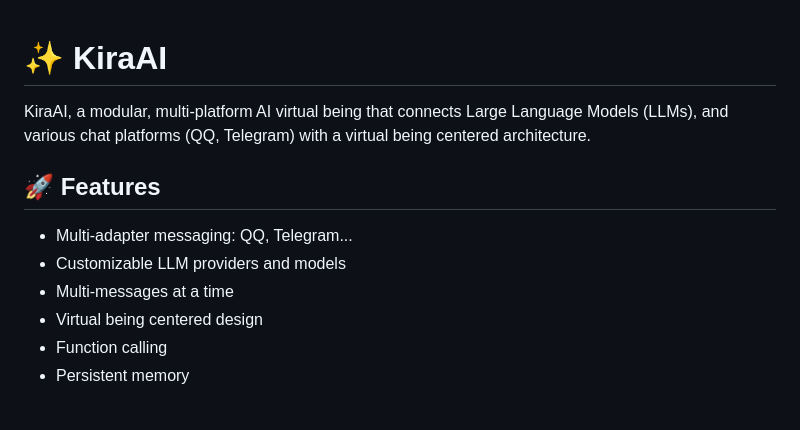
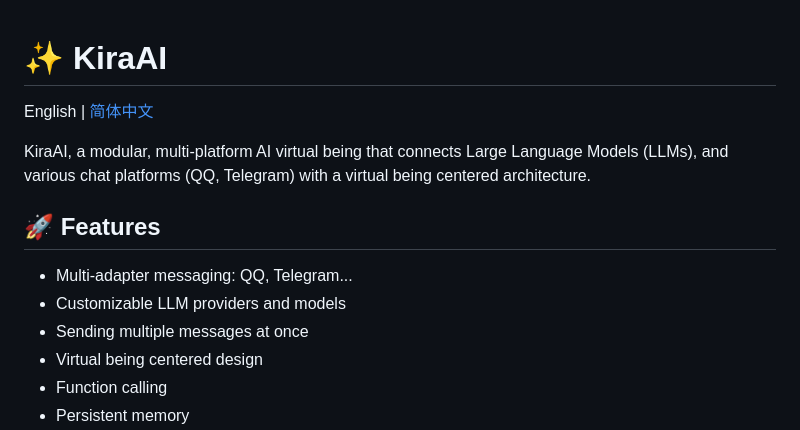
Before and after one commit to xxynet/KiraAI, a Markdown page: README.md, the part around the change. GitHub-like rendering; blank space fills up the shorter version.

Commit message:
docs: update README with improved feature descriptions & add Chinese version

```diff
--- a/README.md
+++ b/README.md
@@ -1,11 +1,13 @@
 # ✨ KiraAI
+
+English | [简体中文](docs/README.zh.md)
 
 KiraAI, a modular, multi-platform AI virtual being that connects Large Language Models (LLMs), and various chat platforms (QQ, Telegram) with a virtual being centered architecture.
 
 ## 🚀 Features
 - Multi-adapter messaging: QQ, Telegram...
 - Customizable LLM providers and models
-- Multi-messages at a time
+- Sending multiple messages at once
 - Virtual being centered design
 - Function calling
 - Persistent memory
```
Also changed, not shown: docs/README.zh.md (added, +112 -0 lines).
